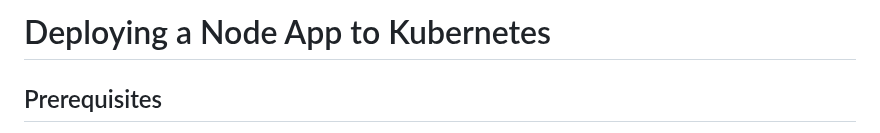
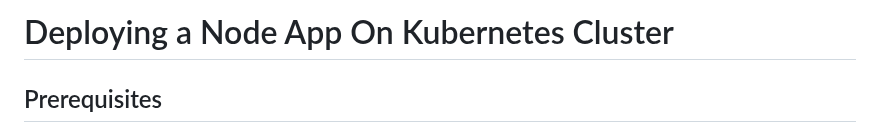
Before and after one commit to Vaishnavi-M-Patil/workshop-app-nodeJS, a Markdown page: k8s/README.md, the part around the change. GitHub-like rendering.

Commit message:
Update README title for Kubernetes deployment

```diff
--- a/k8s/README.md
+++ b/k8s/README.md
@@ -1,4 +1,4 @@
-# Deploying a Node App to Kubernetes
+# Deploying a Node App On Kubernetes Cluster
 ## Prerequisites
 - A Kubernetes cluster (you can use Minikube for local development or a cloud provider’s Kubernetes service).
 - Docker installed on your local machine for building container images.
```
